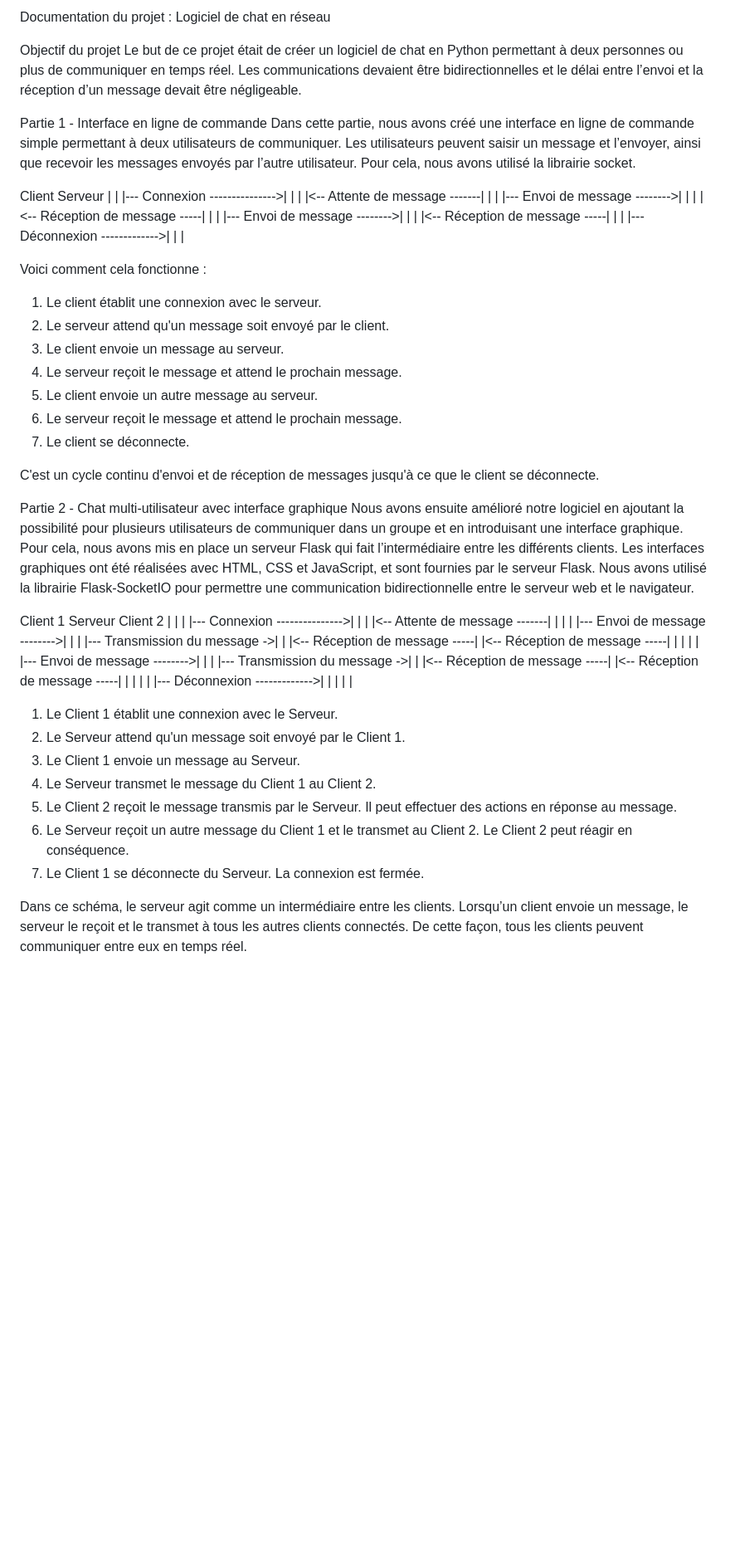
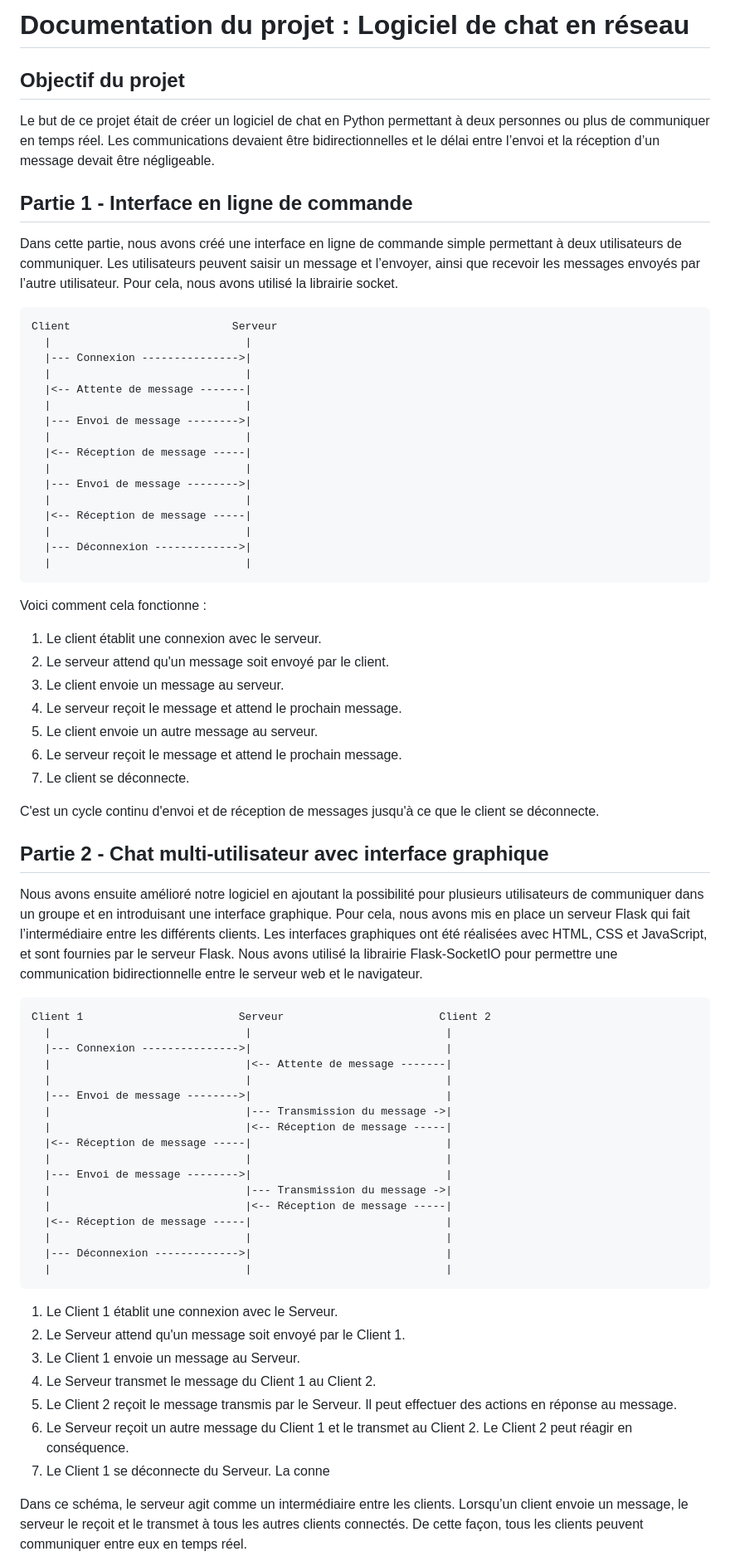
Before and after one commit to Fvbio/Chat, a Markdown page: README.md, the part around one of its changes. Shown at 83% size. GitHub-like rendering; blank space fills up the shorter version.

Commit message:
Update README.md
version propre avec le md

````diff
--- a/README.md
+++ b/README.md
@@ -1,11 +1,12 @@
-Documentation du projet : Logiciel de chat en réseau
+# Documentation du projet : Logiciel de chat en réseau
 
-Objectif du projet
+## Objectif du projet
 Le but de ce projet était de créer un logiciel de chat en Python permettant à deux personnes ou plus de communiquer en temps réel. Les communications devaient être bidirectionnelles et le délai entre l’envoi et la réception d’un message devait être négligeable.
 
-Partie 1 - Interface en ligne de commande
+## Partie 1 - Interface en ligne de commande
 Dans cette partie, nous avons créé une interface en ligne de commande simple permettant à deux utilisateurs de communiquer. Les utilisateurs peuvent saisir un message et l’envoyer, ainsi que recevoir les messages envoyés par l’autre utilisateur. Pour cela, nous avons utilisé la librairie socket.
 
+```
 Client                         Serveur
   |                              |
   |--- Connexion --------------->|
@@ -22,6 +23,7 @@ Client                         Serveur
   |                              |
   |--- Déconnexion ------------->|
   |                              |
+```
 
 Voici comment cela fonctionne :
 
@@ -35,10 +37,10 @@ Voici comment cela fonctionne :
 
 C'est un cycle continu d'envoi et de réception de messages jusqu'à ce que le client se déconnecte.
 
-
-Partie 2 - Chat multi-utilisateur avec interface graphique
+## Partie 2 - Chat multi-utilisateur avec interface graphique
 Nous avons ensuite amélioré notre logiciel en ajoutant la possibilité pour plusieurs utilisateurs de communiquer dans un groupe et en introduisant une interface graphique. Pour cela, nous avons mis en place un serveur Flask qui fait l’intermédiaire entre les différents clients. Les interfaces graphiques ont été réalisées avec HTML, CSS et JavaScript, et sont fournies par le serveur Flask. Nous avons utilisé la librairie Flask-SocketIO pour permettre une communication bidirectionnelle entre le serveur web et le navigateur.
 
+```
 Client 1                        Serveur                        Client 2
   |                              |                              |
   |--- Connexion --------------->|                              |
@@ -56,6 +58,7 @@ Client 1                        Serveur                        Client 2
   |                              |                              |
   |--- Déconnexion ------------->|                              |
   |                              |                              |
+```
 
 1. Le Client 1 établit une connexion avec le Serveur.
 2. Le Serveur attend qu'un message soit envoyé par le Client 1.
@@ -63,7 +66,7 @@ Client 1                        Serveur                        Client 2
 4. Le Serveur transmet le message du Client 1 au Client 2.
 5. Le Client 2 reçoit le message transmis par le Serveur. Il peut effectuer des actions en réponse au message.
 6. Le Serveur reçoit un autre message du Client 1 et le transmet au Client 2. Le Client 2 peut réagir en conséquence.
-7. Le Client 1 se déconnecte du Serveur. La connexion est fermée.
+7. Le Client 1 se déconnecte du Serveur. La conne
 
 Dans ce schéma, le serveur agit comme un intermédiaire entre les clients. Lorsqu’un client envoie un message, le serveur le reçoit et le transmet à tous les autres clients connectés. De cette façon, tous les clients peuvent communiquer entre eux en temps réel.
 
````
Also changed, not shown: other parts of README.md (+1 -1 lines).
